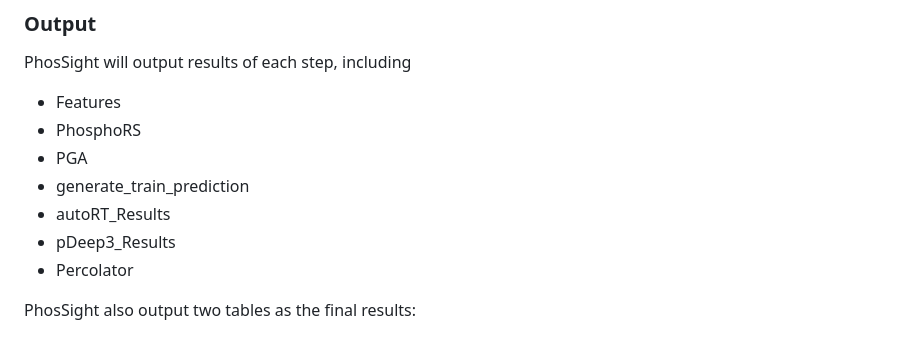
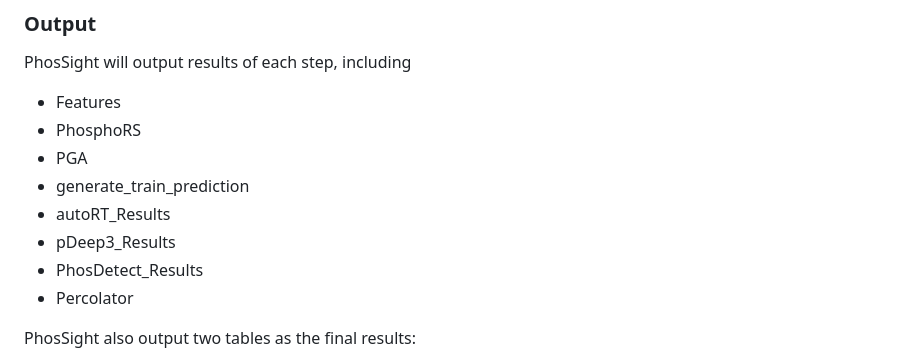
Before and after one commit to YiCITI/PhosSight, a Markdown page: README.md, the part around the change. Drawn GitHub-style.

Commit message:
Add PhosDetect_Results to README

```diff
--- a/README.md
+++ b/README.md
@@ -499,6 +499,7 @@ PhosSight will output results of each step, including
 * generate_train_prediction
 * autoRT_Results
 * pDeep3_Results
+* PhosDetect_Results
 * Percolator
 
 PhosSight also output two tables as the final results:
```
